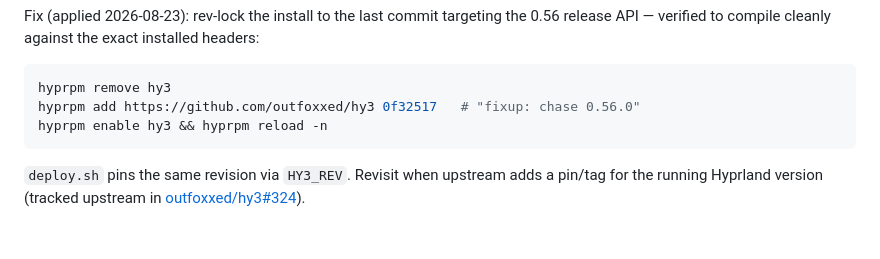
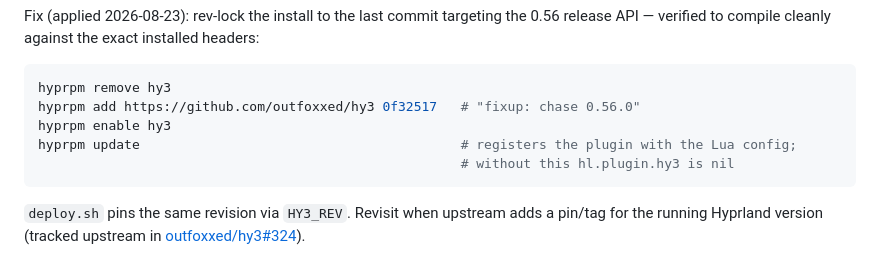
Before and after one commit to MarkRedeman/omarchy-config, a Markdown page: QUATRO-MIGRATION.md, the part around the change. Rendered like a GitHub page; blank space fills up the shorter version.

````diff
--- a/QUATRO-MIGRATION.md
+++ b/QUATRO-MIGRATION.md
@@ -167,7 +167,9 @@ installed headers:
 ```bash
 hyprpm remove hy3
 hyprpm add https://github.com/outfoxxed/hy3 0f32517   # "fixup: chase 0.56.0"
-hyprpm enable hy3 && hyprpm reload -n
+hyprpm enable hy3
+hyprpm update                                         # registers the plugin with the Lua config;
+                                                      # without this hl.plugin.hy3 is nil
 ```
 
 `deploy.sh` pins the same revision via `HY3_REV`. Revisit when upstream adds
````
Also changed, not shown: finish-upgrade.md (added, +89 -0 lines).
